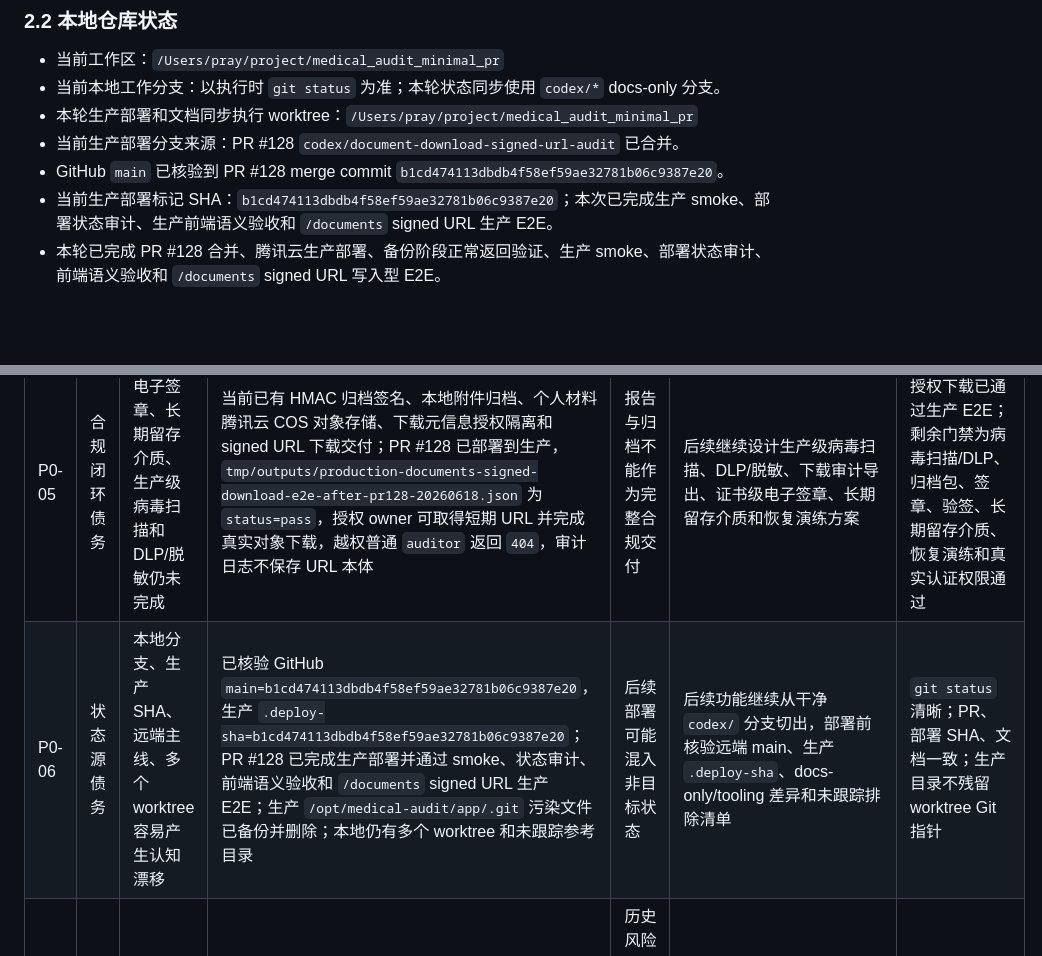
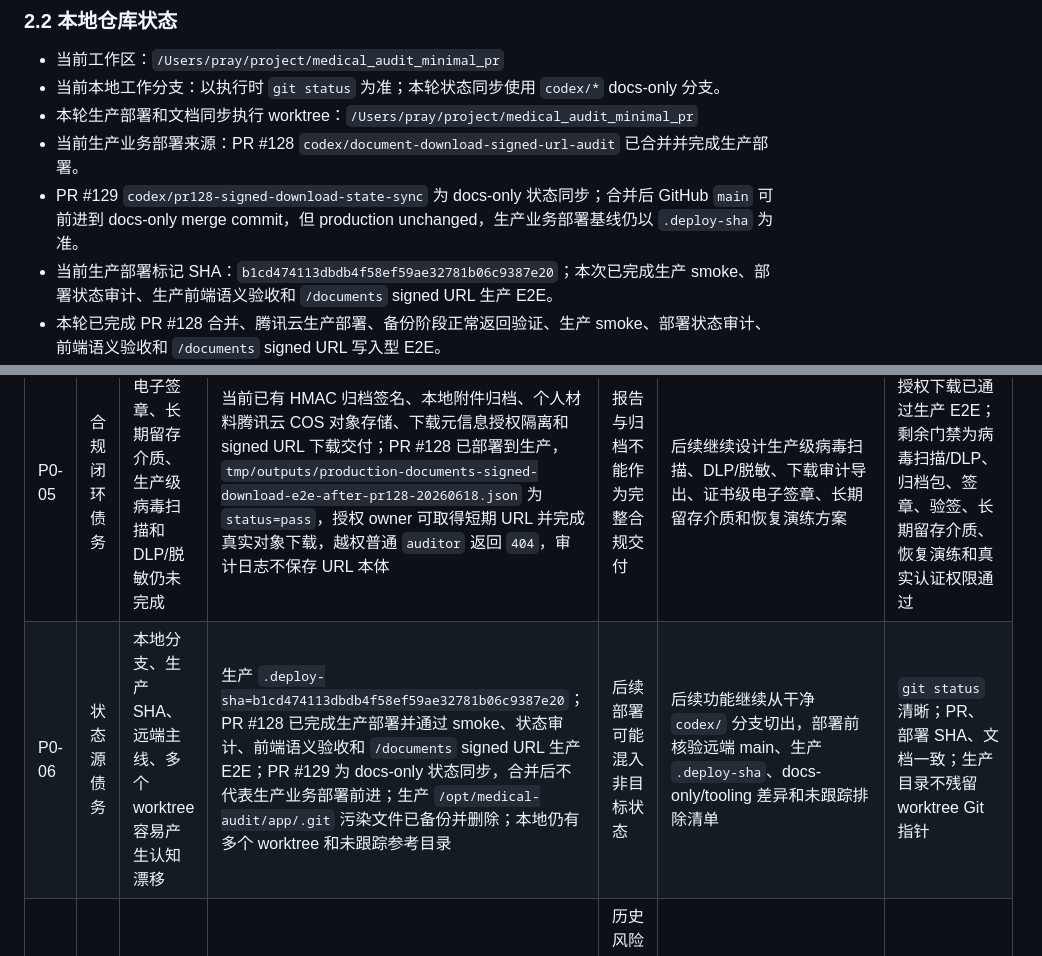
Before and after one commit to zjgulai/medical-audit, a Markdown page: docs/workflows/workflow-project-state-and-debt-register-stable.md, 2 parts joined by grey strips. Drawn GitHub-style; blank space fills up the shorter version.

Commit message:
docs: clarify pr129 production boundary

```diff
--- a/docs/workflows/workflow-project-state-and-debt-register-stable.md
+++ b/docs/workflows/workflow-project-state-and-debt-register-stable.md
@@ -90,8 +90,8 @@ source: human+ai
 - 当前工作区：`/Users/pray/project/medical_audit_minimal_pr`
 - 当前本地工作分支：以执行时 `git status` 为准；本轮状态同步使用 `codex/*` docs-only 分支。
 - 本轮生产部署和文档同步执行 worktree：`/Users/pray/project/medical_audit_minimal_pr`
-- 当前生产部署分支来源：PR #128 `codex/document-download-signed-url-audit` 已合并。
-- GitHub `main` 已核验到 PR #128 merge commit `b1cd474113dbdb4f58ef59ae32781b06c9387e20`。
+- 当前生产业务部署来源：PR #128 `codex/document-download-signed-url-audit` 已合并并完成生产部署。
+- PR #129 `codex/pr128-signed-download-state-sync` 为 docs-only 状态同步；合并后 GitHub `main` 可前进到 docs-only merge commit，但 production unchanged，生产业务部署基线仍以 `.deploy-sha` 为准。
 - 当前生产部署标记 SHA：`b1cd474113dbdb4f58ef59ae32781b06c9387e20`；本次已完成生产 smoke、部署状态审计、生产前端语义验收和 `/documents` signed URL 生产 E2E。
 - 本轮已完成 PR #128 合并、腾讯云生产部署、备份阶段正常返回验证、生产 smoke、部署状态审计、前端语义验收和 `/documents` signed URL 写入型 E2E。
 - 当前生产 `.deploy-sha` 与 PR #128 merge commit 对齐；P0-07 已关闭并降级为后续部署监控项。
@@ -678,7 +678,7 @@ Phase 1 结论：工程基线、生产只读链路、门户语义验收和任务
 | P0-03 | AI 生成债务 | 线上答案生成 provider 未验证通过 | 2026-06-15 只读复核：生产仅 `KIMI_API_KEY=SET`，全部 `MEDICAL_AUDIT_KB_ANSWER_*` 均为 `UNSET`；本地 Anthropic smoke 使用 `claude-haiku-4-5-20251001` 仍返回 `401 invalid x-api-key`；历史 Kimi chat 403/401、fallback rate 100% | 不能宣称 AI 生成审计结论能力 | 按 `drafts/analysis/analysis-answer-provider-production-gate-plan-draft-20260615.md` 等待新的可用服务端 chat provider key；先跑 smoke 和真实答案评测，再决定是否写入生产 env；未通过前保持引用 fallback 为产品边界 | `answer-provider-smoke`、真实生成评测和生产 `--require-generated-answer` E2E 全部 PASS |
 | P0-04 | 权限安全债务 | 真实用户、角色、科室、全站权限未完成 | 当前生产 API 仍主要依赖 `X-Role`、`X-User-Id`、Nginx 注入 `X-API-Key`；2026-06-15 已部署索引管理写接口拒绝审计，生产专项 smoke 证明非 `it-admin` 访问记录 `index-admin-access-denied` 并持久化到 `audit_log_events`；已部署智能体和项目成员写接口的未知角色拒绝审计，生产专项 smoke 证明 `guest` 访问记录 `agent-access-denied` 和 `project-member-access-denied` 并持久化到 `audit_log_events`；真实权限模型架构已固化到 `docs/architecture/architecture-auth-rbac-stable.md`；Phase A 后端兼容层已完成生产部署，新增 `CurrentUser`、`PermissionContext`、`it-admin -> system-admin` 归一化和统一 `auth_source=legacy-header` 审计 payload，生产专项 smoke 已验证旧/新角色兼容和关键写接口拒绝审计 | 无法满足生产级审计系统权限边界 | 下一步落 auth schema、真实会话、前端去硬编码 header、跨模块绕过测试和生产验收 | 未授权路径 401/403；审计日志记录访问拒绝；伪造 `X-Role` 无效；真实会话与角色模型验收通过 |
 | P0-05 | 合规闭环债务 | 证书级电子签章、长期留存介质、生产级病毒扫描和 DLP/脱敏仍未完成 | 当前已有 HMAC 归档签名、本地附件归档、个人材料腾讯云 COS 对象存储、下载元信息授权隔离和 signed URL 下载交付；PR #128 已部署到生产，`tmp/outputs/production-documents-signed-download-e2e-after-pr128-20260618.json` 为 `status=pass`，授权 owner 可取得短期 URL 并完成真实对象下载，越权普通 `auditor` 返回 `404`，审计日志不保存 URL 本体 | 报告与归档不能作为完整合规交付 | 后续继续设计生产级病毒扫描、DLP/脱敏、下载审计导出、证书级电子签章、长期留存介质和恢复演练方案 | signed URL 授权下载已通过生产 E2E；剩余门禁为病毒扫描/DLP、归档包、签章、验签、长期留存介质、恢复演练和真实认证权限通过 |
-| P0-06 | 状态源债务 | 本地分支、生产 SHA、远端主线、多个 worktree 容易产生认知漂移 | 已核验 GitHub `main=b1cd474113dbdb4f58ef59ae32781b06c9387e20`，生产 `.deploy-sha=b1cd474113dbdb4f58ef59ae32781b06c9387e20`；PR #128 已完成生产部署并通过 smoke、状态审计、前端语义验收和 `/documents` signed URL 生产 E2E；生产 `/opt/medical-audit/app/.git` 污染文件已备份并删除；本地仍有多个 worktree 和未跟踪参考目录 | 后续部署可能混入非目标状态 | 后续功能继续从干净 `codex/` 分支切出，部署前核验远端 main、生产 `.deploy-sha`、docs-only/tooling 差异和未跟踪排除清单 | `git status` 清晰；PR、部署 SHA、文档一致；生产目录不残留 worktree Git 指针 |
+| P0-06 | 状态源债务 | 本地分支、生产 SHA、远端主线、多个 worktree 容易产生认知漂移 | 生产 `.deploy-sha=b1cd474113dbdb4f58ef59ae32781b06c9387e20`；PR #128 已完成生产部署并通过 smoke、状态审计、前端语义验收和 `/documents` signed URL 生产 E2E；PR #129 为 docs-only 状态同步，合并后不代表生产业务部署前进；生产 `/opt/medical-audit/app/.git` 污染文件已备份并删除；本地仍有多个 worktree 和未跟踪参考目录 | 后续部署可能混入非目标状态 | 后续功能继续从干净 `codex/` 分支切出，部署前核验远端 main、生产 `.deploy-sha`、docs-only/tooling 差异和未跟踪排除清单 | `git status` 清晰；PR、部署 SHA、文档一致；生产目录不残留 worktree Git 指针 |
 | P0-07 | 工程脆弱点债务 | 部署脚本 DB 备份 SSH 退出链路历史反复卡住，当前已关闭并转监控 | PR #125 已完成第一次生产验证：远端备份 SSH 在 20 分钟超时后自动执行完成 marker 和 app/env/db/nginx/web 备份文件复核，检查通过后继续同步、重建、健康检查和 smoke；PR #126 已完成第二次独立生产部署复验：备份阶段正常返回，生产 `.deploy-sha=26a4415aa92f3de66d5662508482e1fb83f3f07e`，状态审计 `status=pass`，`issues=[]`，备份戳 `pr126-p0-07-second-validation-20260618` 完整 | 历史风险已通过连续两次生产部署验证收敛；后续作为部署工具链监控项保留 | P0-07 关闭；后续每次生产部署继续要求备份戳、状态审计和 smoke 证据齐全 | 连续两次完整 `deploy-tencent-cloud-production.py --execute` 无人工介入完成并通过状态审计；后续部署若再次出现 SSH 退出异常则重新打开 |
 
 ## 5. P1 债务台账
```
Also changed, not shown: docs/workflows/workflow-tencent-cloud-audit-deployment-stable.md (+1 -1 lines).
